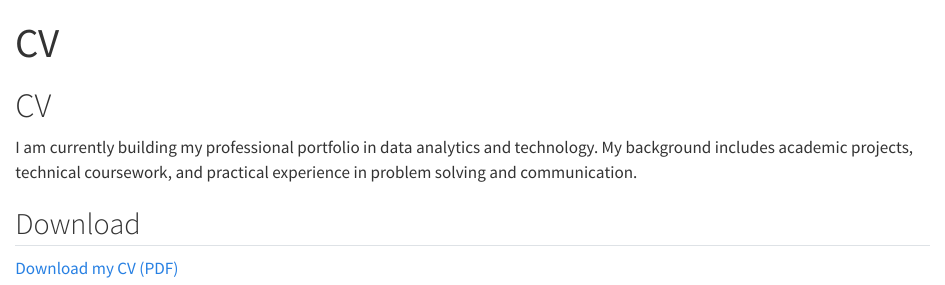
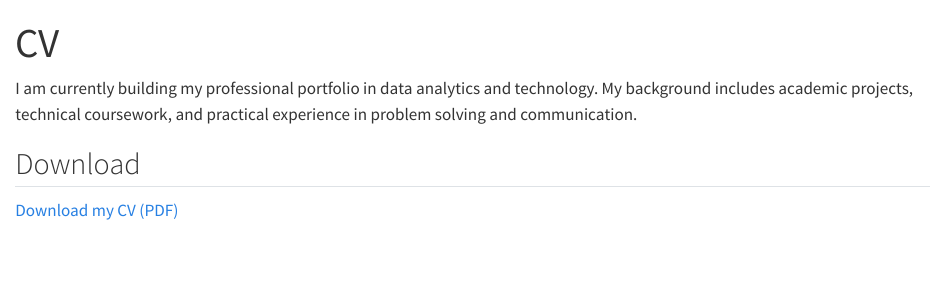
Before and after one commit to saorikikuchi/my-website, a Quarto document (cv.qmd): the page in a window 1100 px wide, from its top. Rendered offline with R 4.5, knitr and Pandoc in place of Quarto, with nearby package versions.

Commit message:
Remove header from CV
Removed the header from the CV document.

```diff
--- a/cv.qmd
+++ b/cv.qmd
@@ -1,8 +1,6 @@
 ---
 title: "CV"
 ---
-
-# CV
 
 I am currently building my professional portfolio in data analytics and technology. My background includes academic projects, technical coursework, and practical experience in problem solving and communication.
 
```
